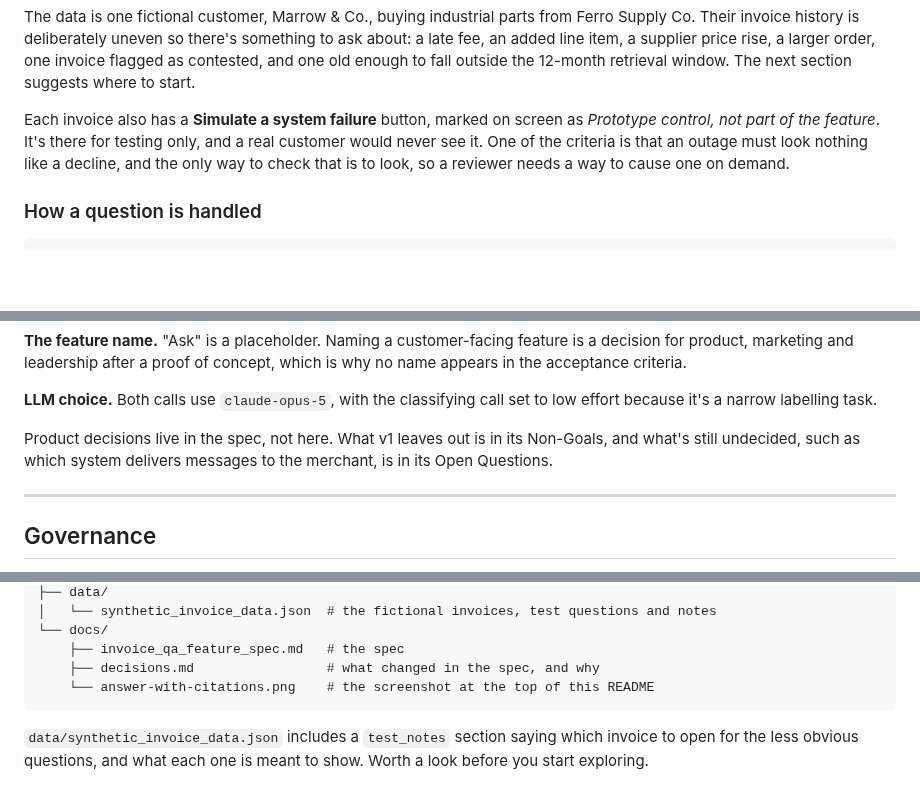
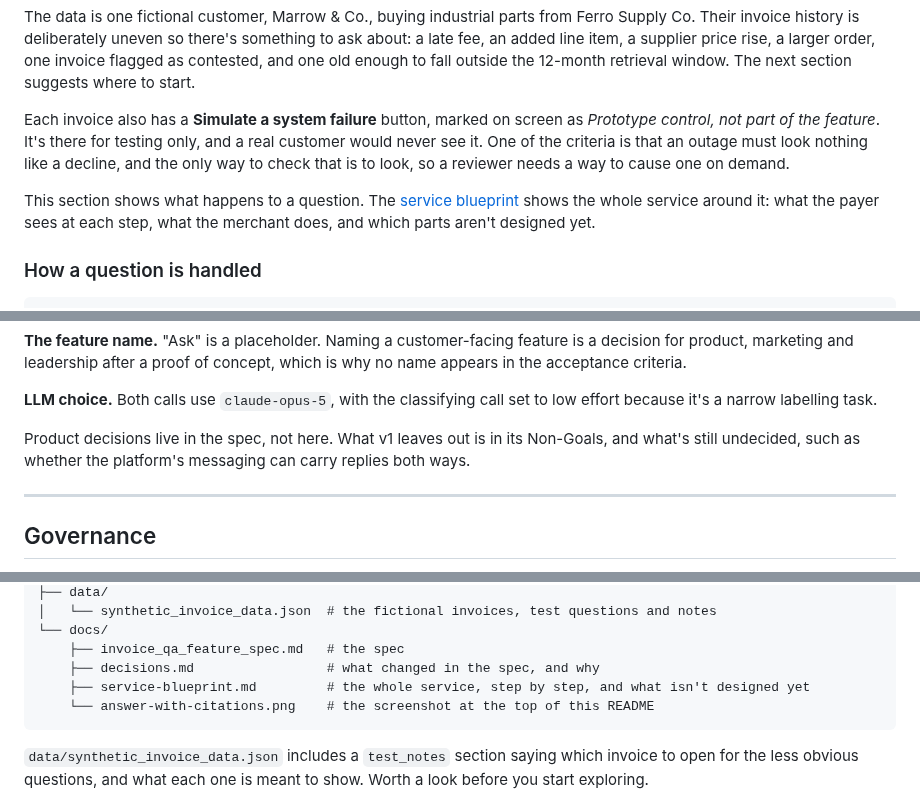
Before and after one commit to J-Hunniford/invoice-qa-prototype, a Markdown page: README.md, 3 parts joined by grey strips. Rendered like a GitHub page; blank space fills up the shorter version.

Commit message:
Link the service blueprint

````diff
--- a/README.md
+++ b/README.md
@@ -47,6 +47,8 @@ The question is always about the invoice on screen. There's no picker and no way
 The data is one fictional customer, Marrow & Co., buying industrial parts from Ferro Supply Co. Their invoice history is deliberately uneven so there's something to ask about: a late fee, an added line item, a supplier price rise, a larger order, one invoice flagged as contested, and one old enough to fall outside the 12-month retrieval window. The next section suggests where to start.
 
 Each invoice also has a **Simulate a system failure** button, marked on screen as *Prototype control, not part of the feature*. It's there for testing only, and a real customer would never see it. One of the criteria is that an outage must look nothing like a decline, and the only way to check that is to look, so a reviewer needs a way to cause one on demand.
+
+This section shows what happens to a question. The [service blueprint](docs/service-blueprint.md) shows the whole service around it: what the payer sees at each step, what the merchant does, and which parts aren't designed yet.
 
 ### How a question is handled
 
@@ -212,7 +214,7 @@ Everything listed under *Where each requirement lives* is real code. These are t
 
 **LLM choice.** Both calls use `claude-opus-5`, with the classifying call set to low effort because it's a narrow labelling task.
 
-Product decisions live in the spec, not here. What v1 leaves out is in its Non-Goals, and what's still undecided, such as which system delivers messages to the merchant, is in its Open Questions.
+Product decisions live in the spec, not here. What v1 leaves out is in its Non-Goals, and what's still undecided, such as whether the platform's messaging can carry replies both ways.
 
 ---
 ## Governance
@@ -275,6 +277,7 @@ invoice-qa-prototype/
 └── docs/
     ├── invoice_qa_feature_spec.md   # the spec
     ├── decisions.md                 # what changed in the spec, and why
+    ├── service-blueprint.md         # the whole service, step by step, and what isn't designed yet
     └── answer-with-citations.png    # the screenshot at the top of this README
 ```
 
````
